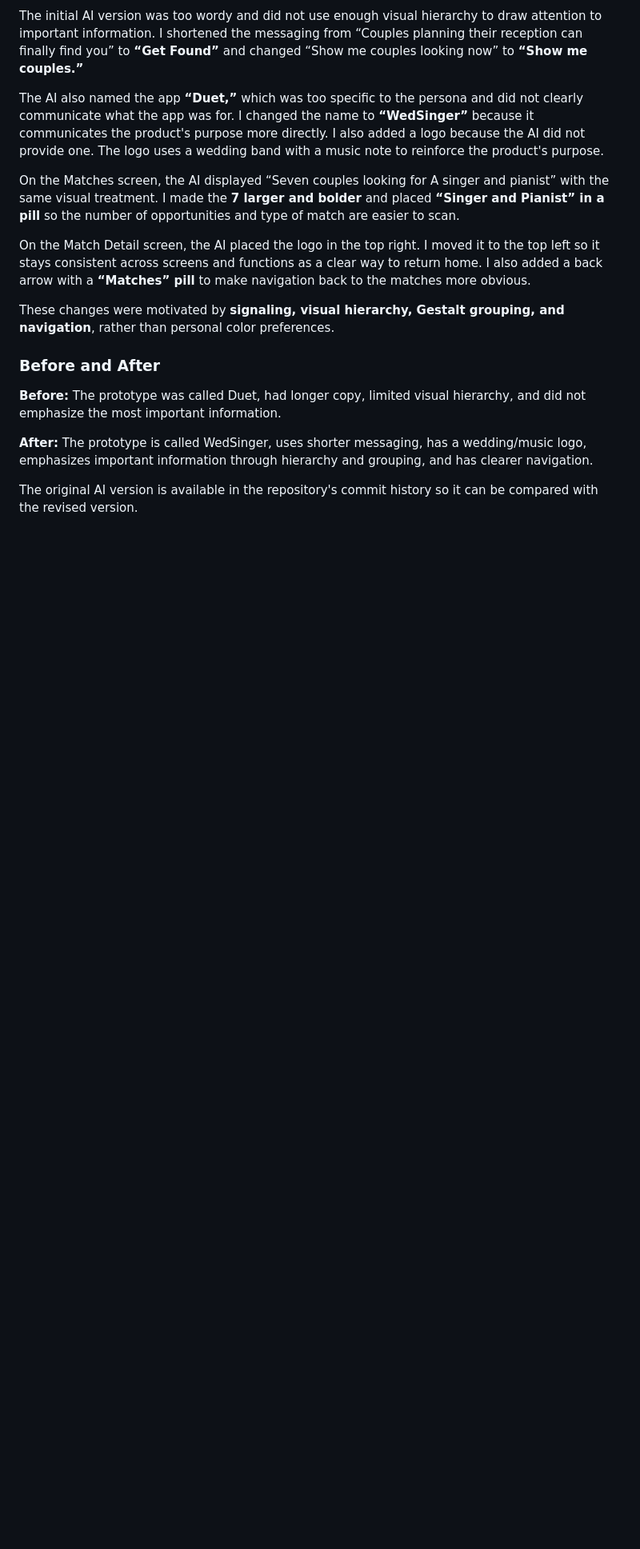
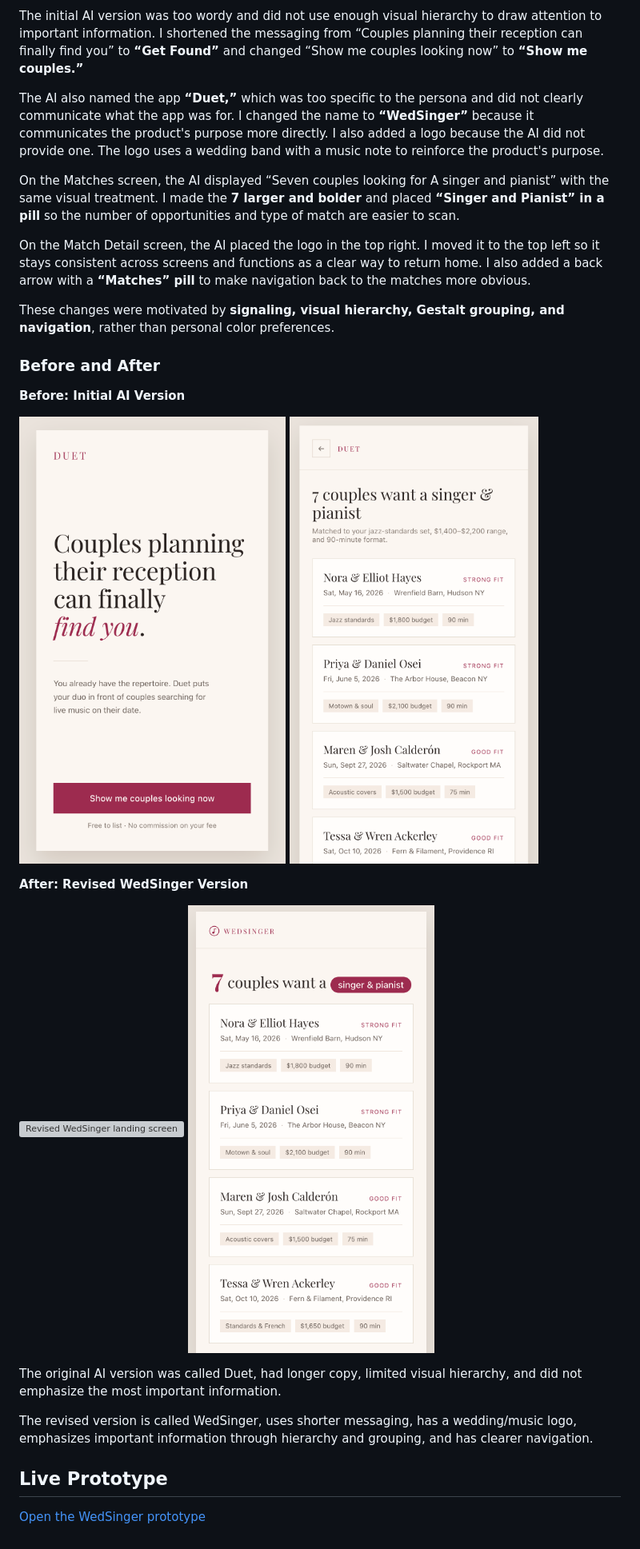
Before and after one commit to mariellesutton/WedSinger-Prototype, a Markdown page: README.md, the part around the change. Shown at 80% size. GitHub-like rendering; blank space fills up the shorter version; grey boxes are pictures that could not be loaded.

```diff
--- a/README.md
+++ b/README.md
@@ -64,8 +64,20 @@ These changes were motivated by **signaling, visual hierarchy, Gestalt grouping,
 
 ### Before and After
 
-**Before:** The prototype was called Duet, had longer copy, limited visual hierarchy, and did not emphasize the most important information.
+**Before: Initial AI Version**
 
-**After:** The prototype is called WedSinger, uses shorter messaging, has a wedding/music logo, emphasizes important information through hierarchy and grouping, and has clearer navigation.
+![Initial AI landing screen](before1.png)
+![Initial AI match screen](before2.png)
 
-The original AI version is available in the repository's commit history so it can be compared with the revised version.
+**After: Revised WedSinger Version**
+
+![Revised WedSinger landing screen](after1.png)
+![Revised WedSinger match screen](after2.png)
+
+The original AI version was called Duet, had longer copy, limited visual hierarchy, and did not emphasize the most important information.
+
+The revised version is called WedSinger, uses shorter messaging, has a wedding/music logo, emphasizes important information through hierarchy and grouping, and has clearer navigation.
+
+## Live Prototype
+
+[Open the WedSinger prototype](https://wedsingerprototype.vercel.app/)
```
